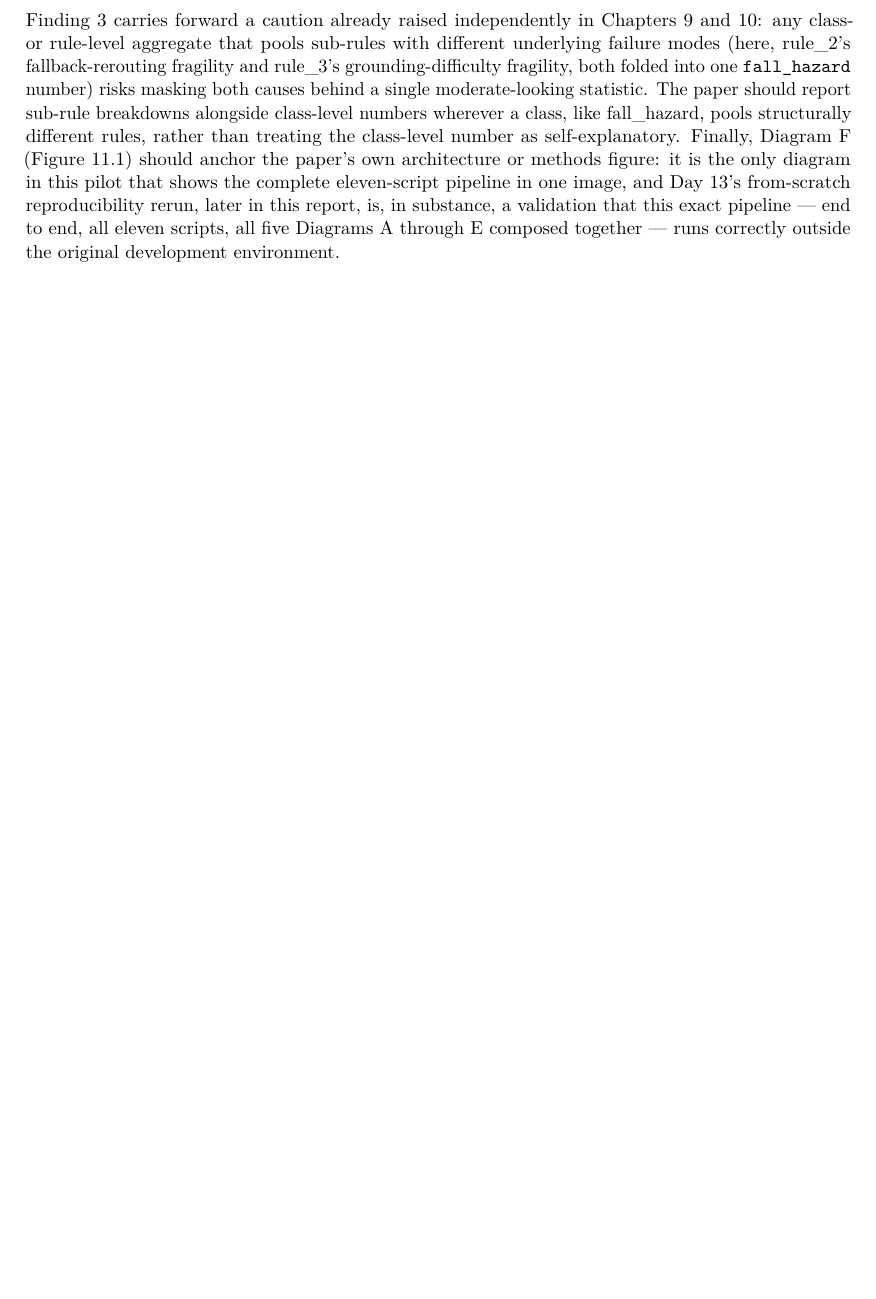
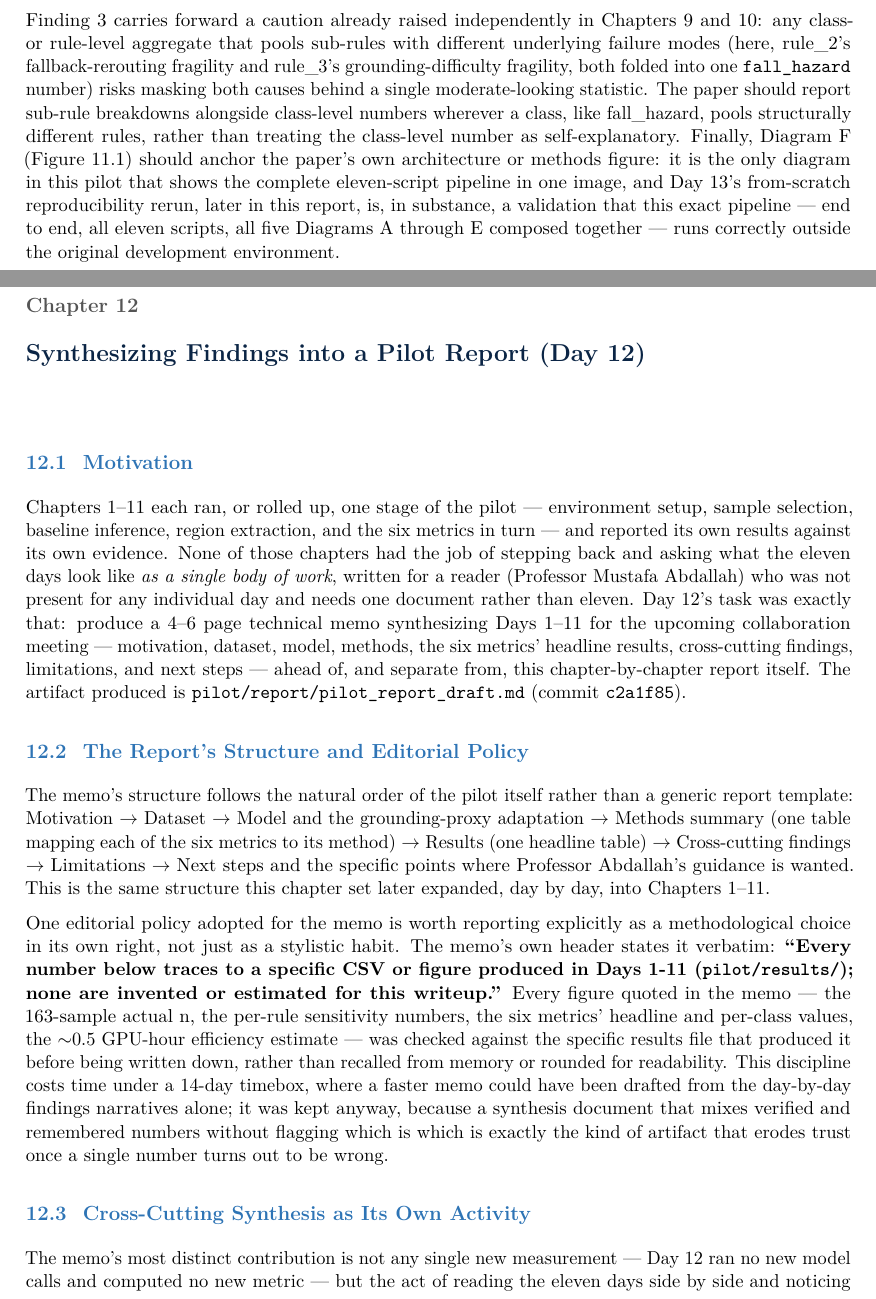
Before and after one commit to kamrul28890/Explainable-AI-for-CM, a LaTeX thesis (pilot/report/chapters/main.tex, which reads pilot/report/chapters/day12_pilot_report.tex): part of page 70 of 71 before the commit and two parts of pages 70 and 71 of 74 after it, the two joined at a grey line, cut so that both start at the same text, the shorter picture padded with empty space. Compiled offline with pdfLaTeX.

Commit message:
Add Chapter 12: synthesizing the pilot report (Day 12)

```diff
--- /dev/null
+++ b/pilot/report/chapters/day12_pilot_report.tex
@@ -0,0 +1,45 @@
+\chapter{Synthesizing Findings into a Pilot Report (Day 12)}
+\label{chap:day12}
+
+\section{Motivation}
+
+Chapters~\ref{chap:day01}--\ref{chap:day11} each ran, or rolled up, one stage of the pilot ---
+environment setup, sample selection, baseline inference, region extraction, and the six metrics
+in turn --- and reported its own results against its own evidence. None of those chapters had
+the job of stepping back and asking what the eleven days look like \emph{as a single body of
+work}, written for a reader (Professor Mustafa Abdallah) who was not present for any individual
+day and needs one document rather than eleven. Day 12's task was exactly that: produce a
+4--6 page technical memo synthesizing Days 1--11 for the upcoming collaboration meeting ---
+motivation, dataset, model, methods, the six metrics' headline results, cross-cutting findings,
+limitations, and next steps --- ahead of, and separate from, this chapter-by-chapter report
+itself. The artifact produced is \texttt{pilot/report/pilot\_report\_draft.md} (commit
+\texttt{c2a1f85}).
+
+\section{The Report's Structure and Editorial Policy}
+
+The memo's structure follows the natural order of the pilot itself rather than a generic report
+template: Motivation $\rightarrow$ Dataset $\rightarrow$ Model and the grounding-proxy adaptation
+$\rightarrow$ Methods summary (one table mapping each of the six metrics to its method)
+$\rightarrow$ Results (one headline table) $\rightarrow$ Cross-cutting findings $\rightarrow$
+Limitations $\rightarrow$ Next steps and the specific points where Professor Abdallah's guidance
+is wanted. This is the same structure this chapter set later expanded, day by day, into
+Chapters~\ref{chap:day01}--\ref{chap:day11}.
+
+One editorial policy adopted for the memo is worth reporting explicitly as a methodological
+choice in its own right, not just as a stylistic habit. The memo's own header states it
+verbatim: \textbf{``Every number below traces to a specific CSV or figure produced in Days 1-11
+(\texttt{pilot/results/}); none are invented or estimated for this writeup.''} Every figure
+quoted in the memo --- the 163-sample actual n, the per-rule sensitivity numbers, the six
+metrics' headline and per-class values, the $\sim$0.5 GPU-hour efficiency estimate --- was
+checked against the specific results file that produced it before being written down, rather
+than recalled from memory or rounded for readability. This discipline costs time under a
+14-day timebox, where a faster memo could have been drafted from the day-by-day findings
+narratives alone; it was kept anyway, because a synthesis document that mixes verified and
+remembered numbers without flagging which is which is exactly the kind of artifact that erodes
+trust once a single number turns out to be wrong.
+
+\section{Cross-Cutting Synthesis as Its Own Activity}
+
+The memo's most distinct contribution is not any single new measurement --- Day 12 ran no new
+model calls and computed no new metric --- but the act of reading the eleven days side by side
+and noticing where the \emph{same} mechanism surfaces independently in more than one of them.
```
Also changed, not shown: pilot/report/chapters/main.tex (+1 -0 lines), pilot/report/chapters/day12_pilot_report.tex (70 more changed lines).
